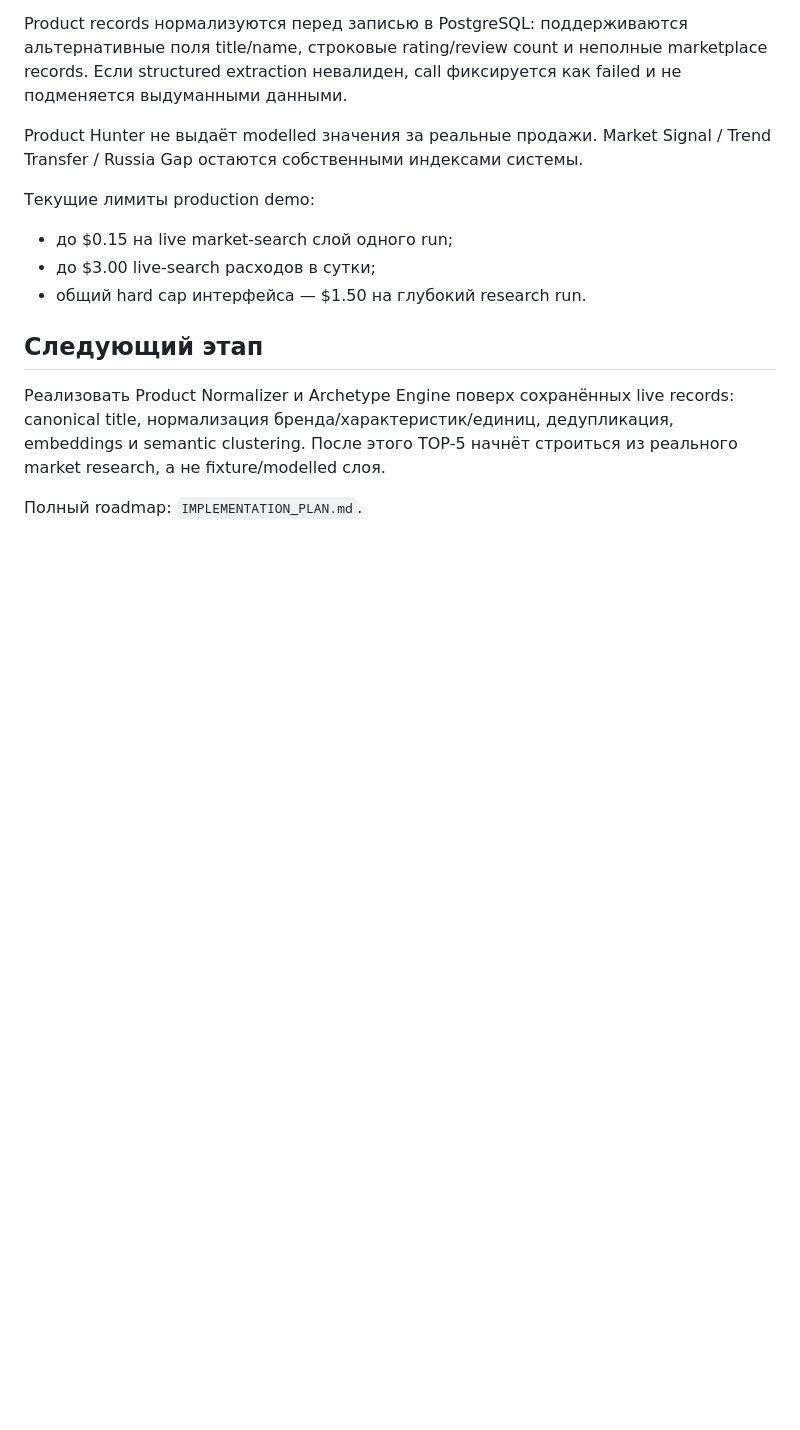
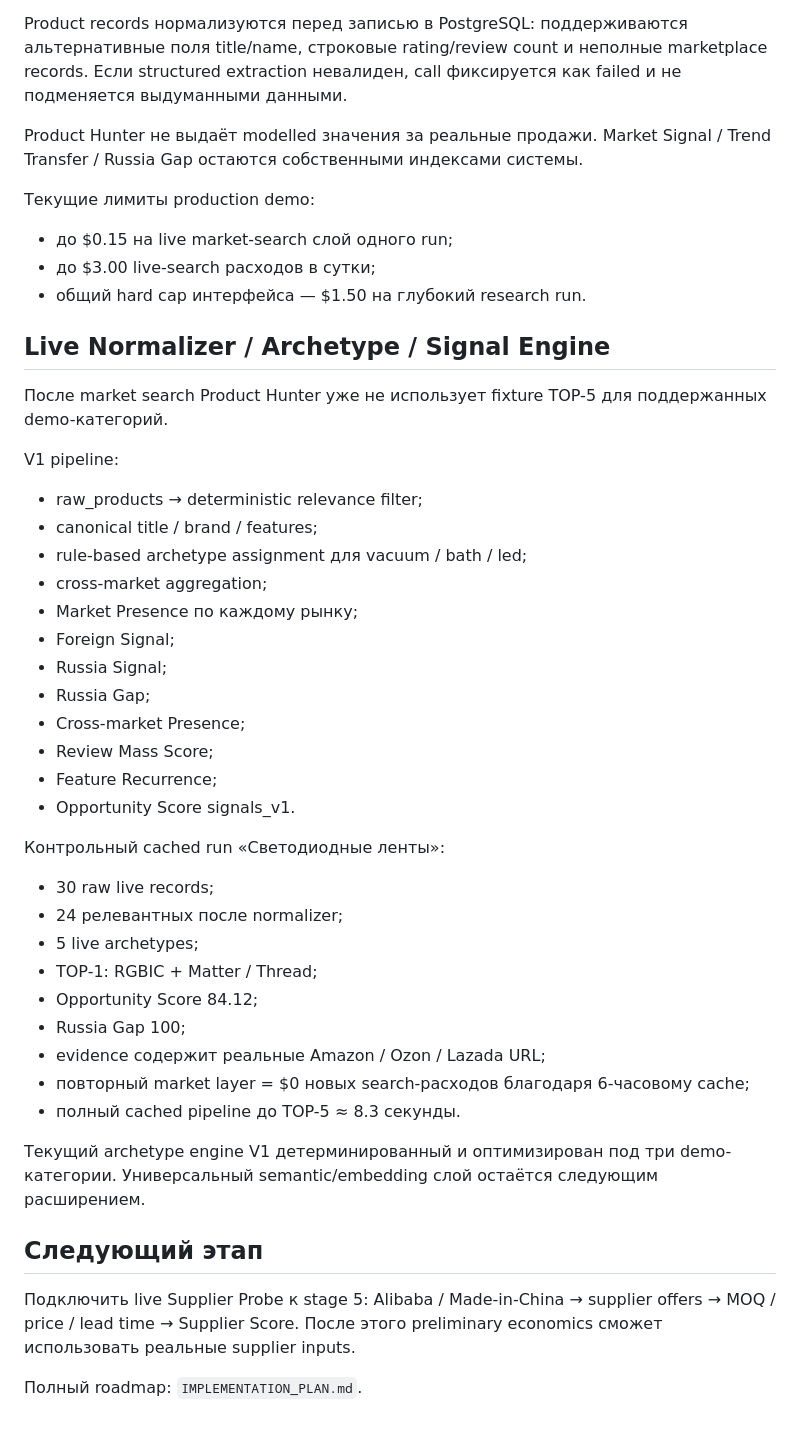
Before and after one commit to ZonaNeona/internet-revolution, a Markdown page: README.md, the part around the change. Drawn GitHub-style; blank space fills up the shorter version.

Commit message:
docs: mark live normalizer archetype and signal stages complete

```diff
--- a/README.md
+++ b/README.md
@@ -133,8 +133,41 @@ Product Hunter не выдаёт modelled значения за реальные
 - до $3.00 live-search расходов в сутки;
 - общий hard cap интерфейса — $1.50 на глубокий research run.
 
+## Live Normalizer / Archetype / Signal Engine
+
+После market search Product Hunter уже не использует fixture TOP-5 для поддержанных demo-категорий.
+
+V1 pipeline:
+
+- raw_products → deterministic relevance filter;
+- canonical title / brand / features;
+- rule-based archetype assignment для vacuum / bath / led;
+- cross-market aggregation;
+- Market Presence по каждому рынку;
+- Foreign Signal;
+- Russia Signal;
+- Russia Gap;
+- Cross-market Presence;
+- Review Mass Score;
+- Feature Recurrence;
+- Opportunity Score signals_v1.
+
+Контрольный cached run «Светодиодные ленты»:
+
+- 30 raw live records;
+- 24 релевантных после normalizer;
+- 5 live archetypes;
+- TOP-1: RGBIC + Matter / Thread;
+- Opportunity Score 84.12;
+- Russia Gap 100;
+- evidence содержит реальные Amazon / Ozon / Lazada URL;
+- повторный market layer = $0 новых search-расходов благодаря 6-часовому cache;
+- полный cached pipeline до TOP-5 ≈ 8.3 секунды.
+
+Текущий archetype engine V1 детерминированный и оптимизирован под три demo-категории. Универсальный semantic/embedding слой остаётся следующим расширением.
+
 ## Следующий этап
 
-Реализовать Product Normalizer и Archetype Engine поверх сохранённых live records: canonical title, нормализация бренда/характеристик/единиц, дедупликация, embeddings и semantic clustering. После этого TOP-5 начнёт строиться из реального market research, а не fixture/modelled слоя.
+Подключить live Supplier Probe к stage 5: Alibaba / Made-in-China → supplier offers → MOQ / price / lead time → Supplier Score. После этого preliminary economics сможет использовать реальные supplier inputs.
 
 Полный roadmap: `IMPLEMENTATION_PLAN.md`.
```
